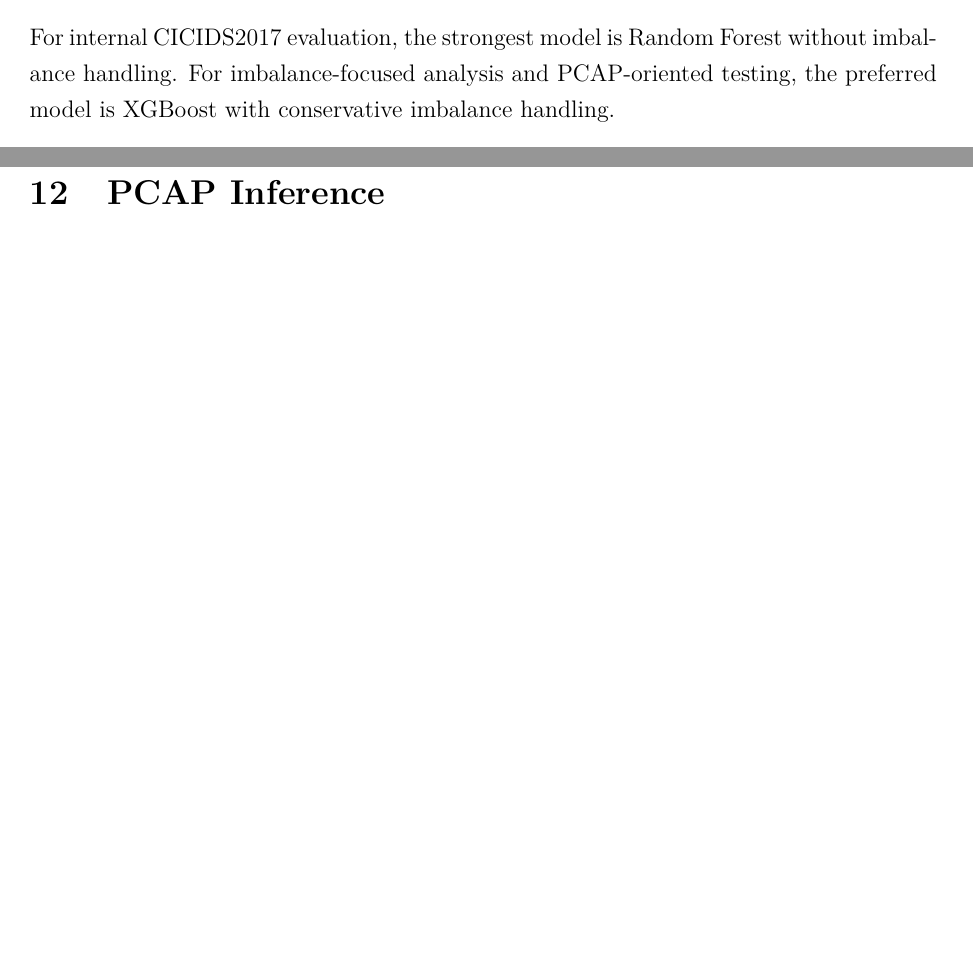
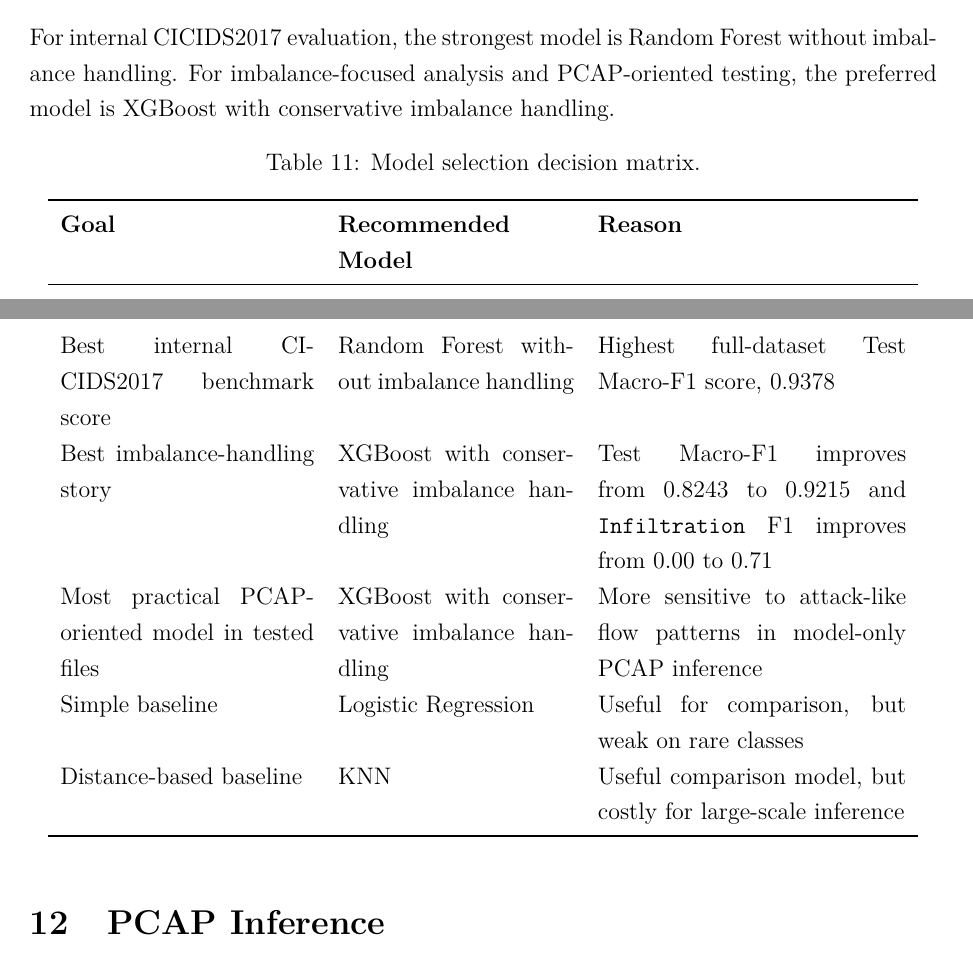
Before and after one commit to DuyPhuc-hust/NIDS---Network-Intrusion-Detection-System, a LaTeX document (reports/final/NIDS_Project_Report_LaTeX.tex): two parts of pages 17 and 18 of 21 before the commit and two parts of pages 18 and 19 of 22 after it, joined at a grey line, cut so that both start at the same text, the shorter picture padded with empty space. Compiled offline with pdfLaTeX.

Commit message:
docs: strengthen LaTeX report evaluation section

```diff
--- a/reports/final/NIDS_Project_Report_LaTeX.tex
+++ b/reports/final/NIDS_Project_Report_LaTeX.tex
@@ -588,6 +612,19 @@ Random Forest without imbalance handling achieves the best internal CICIDS2017 T
 \section{Model Selection}
 
 For internal CICIDS2017 evaluation, the strongest model is Random Forest without imbalance handling. For imbalance-focused analysis and PCAP-oriented testing, the preferred model is XGBoost with conservative imbalance handling.
+
+\begin{longtable}{p{0.28\textwidth} p{0.26\textwidth} p{0.34\textwidth}}
+\caption{Model selection decision matrix.}\\
+\toprule
+\textbf{Goal} & \textbf{Recommended Model} & \textbf{Reason} \\
+\midrule
+Best internal CICIDS2017 benchmark score & Random Forest without imbalance handling & Highest full-dataset Test Macro-F1 score, 0.9378 \\
+Best imbalance-handling story & XGBoost with conservative imbalance handling & Test Macro-F1 improves from 0.8243 to 0.9215 and \texttt{Infiltration} F1 improves from 0.00 to 0.71 \\
+Most practical PCAP-oriented model in tested files & XGBoost with conservative imbalance handling & More sensitive to attack-like flow patterns in model-only PCAP inference \\
+Simple baseline & Logistic Regression & Useful for comparison, but weak on rare classes \\
+Distance-based baseline & KNN & Useful comparison model, but costly for large-scale inference \\
+\bottomrule
+\end{longtable}
 
 \section{PCAP Inference}
 
```
Also changed, not shown: reports/final/NIDS_Project_Report_LaTeX.tex (28 more changed lines).
